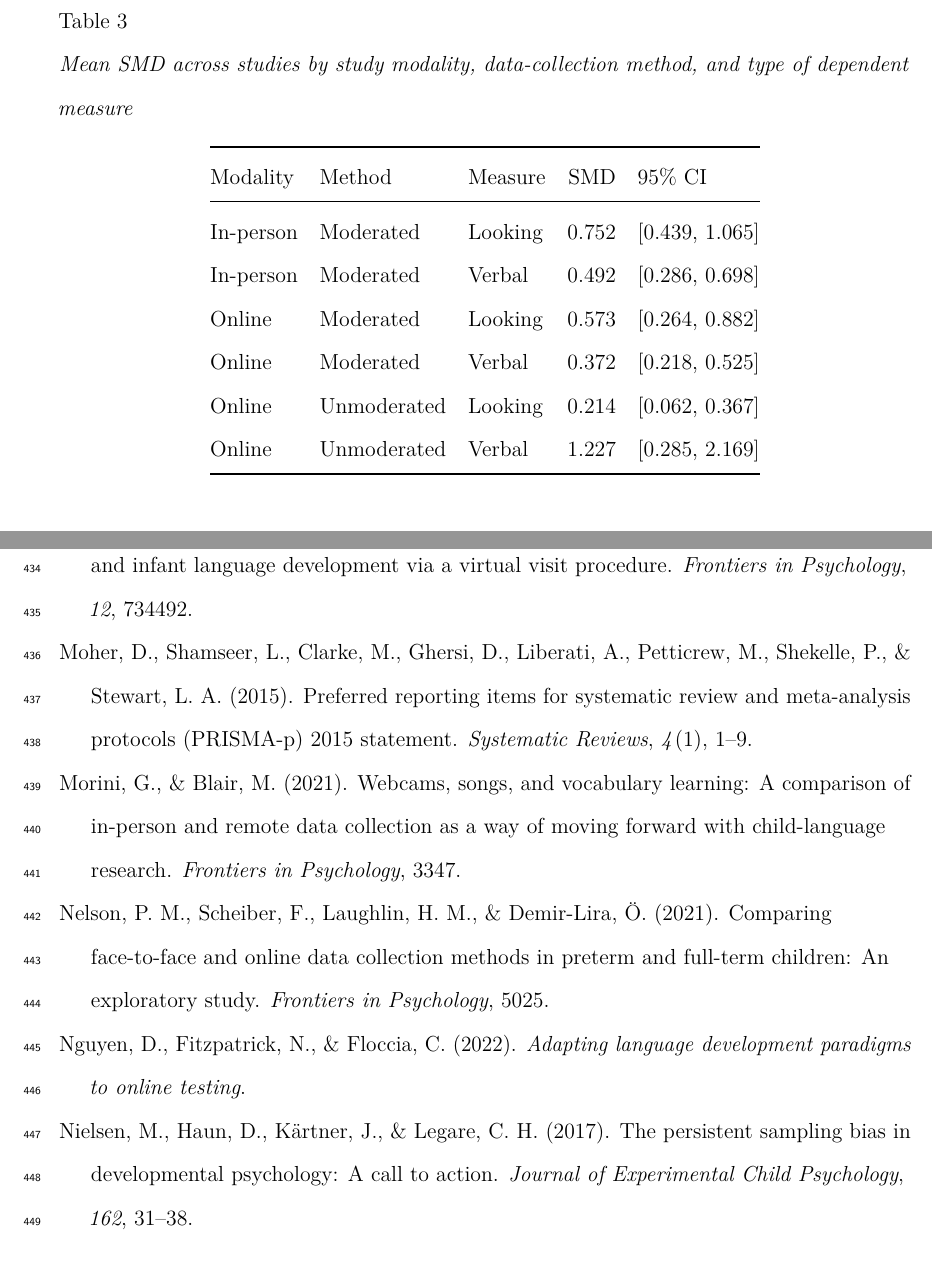
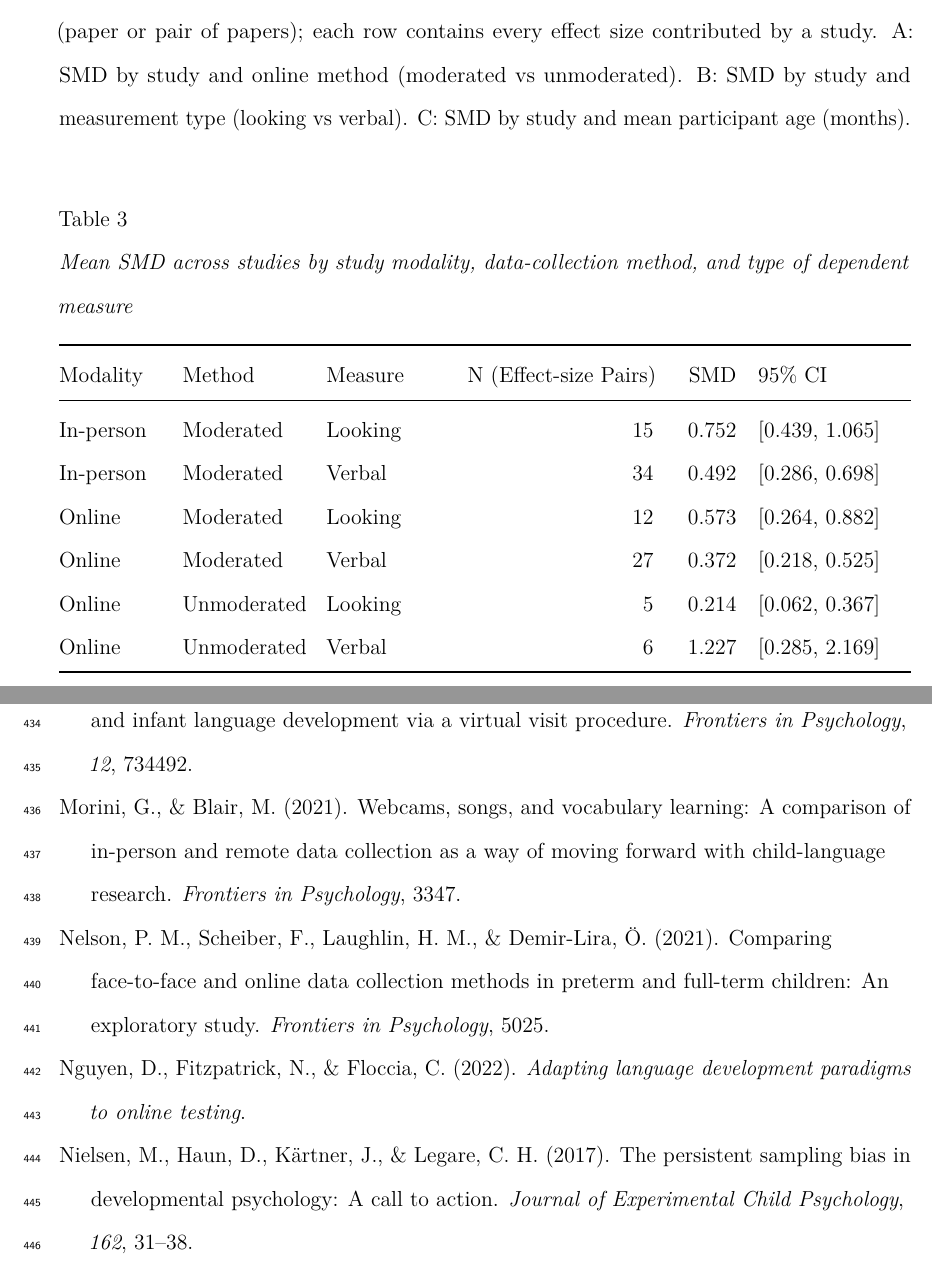
Before and after one commit to AaronChuey/online_devo_metaanalysis, a LaTeX paper (writing/OnlineMA_main.tex): two parts of pages 15 and 24 of 26, joined at a grey line, cut at the place of the change. Compiled offline with pdfLaTeX.

Commit message:
Update OnlineMA_main.tex

```diff
--- a/writing/OnlineMA_main.tex
+++ b/writing/OnlineMA_main.tex
@@ -148,13 +148,13 @@
   {\normalfont\normalsize\itshape\hspace{\parindent}{#1}\textit{\addperi}}{\relax}}
 \makeatother
 
+% \usepackage{etoolbox}
 \makeatletter
-\usepackage{etoolbox}
-\patchcmd{\maketitle}
+\patchcmd{\HyOrg@maketitle}
   {\section{\normalfont\normalsize\abstractname}}
   {\section*{\normalfont\normalsize\abstractname}}
   {}{\typeout{Failed to patch abstract.}}
-\patchcmd{\maketitle}
+\patchcmd{\HyOrg@maketitle}
   {\section{\protect\normalfont{\@title}}}
   {\section*{\protect\normalfont{\@title}}}
   {}{\typeout{Failed to patch title.}}
@@ -401,7 +401,7 @@ Unmoderated & 0.11 & {}[-0.22, 0.43] & 0.515\\
 
 }
 
-\caption{Forest plots of studies, sorted by difference in SMD. Each dot is the difference between and in-person measure and a corresponding online measure. Each row is one study (paper or pair of papers).}\label{fig:forest}
+\caption{Forest plots of studies, sorted by difference in SMD. Each dot is the difference between and in-person measure and a corresponding online measure. Each row is one study (paper or pair of papers); each row contains every effect size contributed by a study. A: SMD by study and online method (moderated vs unmoderated). B: SMD by study and measurement type (looking vs verbal). C: SMD by study and mean participant age (months).}\label{fig:forest}
 \end{figure}
 
 \hypertarget{planned-analysis}{%
@@ -414,24 +414,54 @@ Because our meta-analysis averaged across effects from very different paradigms
 \hypertarget{exploratory-analysis}{%
 \subsection{Exploratory Analysis}\label{exploratory-analysis}}
 
-\begin{longtable}[]{@{}lllrl@{}}
+\begin{longtable}[]{@{}
+  >{\raggedright\arraybackslash}p{(\columnwidth - 10\tabcolsep) * \real{0.1370}}
+  >{\raggedright\arraybackslash}p{(\columnwidth - 10\tabcolsep) * \real{0.1644}}
+  >{\raggedright\arraybackslash}p{(\columnwidth - 10\tabcolsep) * \real{0.1096}}
+  >{\raggedleft\arraybackslash}p{(\columnwidth - 10\tabcolsep) * \real{0.3014}}
+  >{\raggedleft\arraybackslash}p{(\columnwidth - 10\tabcolsep) * \real{0.0822}}
+  >{\raggedright\arraybackslash}p{(\columnwidth - 10\tabcolsep) * \real{0.2055}}@{}}
 \caption{\label{tab:modmeans}Mean SMD across studies by study modality, data-collection method, and type of dependent measure}\tabularnewline
 \toprule\noalign{}
-Modality & Method & Measure & SMD & 95\% CI \\
+\begin{minipage}[b]{\linewidth}\raggedright
+Modality
+\end{minipage} & \begin{minipage}[b]{\linewidth}\raggedright
+Method
+\end{minipage} & \begin{minipage}[b]{\linewidth}\raggedright
+Measure
+\end{minipage} & \begin{minipage}[b]{\linewidth}\raggedleft
+N (Effect-size Pairs)
+\end{minipage} & \begin{minipage}[b]{\linewidth}\raggedleft
+SMD
+\end{minipage} & \begin{minipage}[b]{\linewidth}\raggedright
+95\% CI
+\end{minipage} \\
 \midrule\noalign{}
 \endfirsthead
 \toprule\noalign{}
-Modality & Method & Measure & SMD & 95\% CI \\
+\begin{minipage}[b]{\linewidth}\raggedright
+Modality
+\end{minipage} & \begin{minipage}[b]{\linewidth}\raggedright
+Method
+\end{minipage} & \begin{minipage}[b]{\linewidth}\raggedright
+Measure
+\end{minipage} & \begin{minipage}[b]{\linewidth}\raggedleft
+N (Effect-size Pairs)
+\end{minipage} & \begin{minipage}[b]{\linewidth}\raggedleft
+SMD
+\end{minipage} & \begin{minipage}[b]{\linewidth}\raggedright
+95\% CI
+\end{minipage} \\
 \midrule\noalign{}
 \endhead
 \bottomrule\noalign{}
 \endlastfoot
-In-person & Moderated & Looking & 0.752 & {[}0.439, 1.065{]} \\
-In-person & Moderated & Verbal & 0.492 & {[}0.286, 0.698{]} \\
-Online & Moderated & Looking & 0.573 & {[}0.264, 0.882{]} \\
-Online & Moderated & Verbal & 0.372 & {[}0.218, 0.525{]} \\
-Online & Unmoderated & Looking & 0.214 & {[}0.062, 0.367{]} \\
-Online & Unmoderated & Verbal & 1.227 & {[}0.285, 2.169{]} \\
+In-person & Moderated & Looking & 15 & 0.752 & {[}0.439, 1.065{]} \\
+In-person & Moderated & Verbal & 34 & 0.492 & {[}0.286, 0.698{]} \\
+Online & Moderated & Looking & 12 & 0.573 & {[}0.264, 0.882{]} \\
+Online & Moderated & Verbal & 27 & 0.372 & {[}0.218, 0.525{]} \\
+Online & Unmoderated & Looking & 5 & 0.214 & {[}0.062, 0.367{]} \\
+Online & Unmoderated & Verbal & 6 & 1.227 & {[}0.285, 2.169{]} \\
 \end{longtable}
 
 In addition to our multi-level meta-analysis, we examined which combinations of methods and measures tended to yield the strongest and weakest effect sizes relative to their in-person counterparts. We fit a meta-analytic model containing method, response mode, and modality as well as their two- and three-way interactions, with the same random effects structure as our previous model. We cannot draw any strong conclusions about these noisy estimates due to our relatively small sample size. That said, descriptively, unmoderated online studies with looking measures were estimated to have noticeably smaller effect sizes compared to both their moderated online and in-person counterparts (See Table \ref{tab:modmeans}). In contrast, as estimated by this model, moderated online studies with looking and verbal measures as well as unmoderated online studies with verbal measures did not show such large differences from their in-person counterparts.
@@ -572,9 +602,6 @@ McClure, E. R., Chentsova-Dutton, Y. E., Holochwost, S. J., Parrott, W., \& Barr
 \leavevmode\vadjust pre{\hypertarget{ref-mcelwain2022zoom}{}}%
 McElwain, N. L., Hu, Y., Li, X., Fisher, M. C., Baldwin, J. C., \& Bodway, J. M. (2022). Zoom, zoom, baby! Assessing mother-infant interaction during the still face paradigm and infant language development via a virtual visit procedure. \emph{Frontiers in Psychology}, \emph{12}, 734492.
 
-\leavevmode\vadjust pre{\hypertarget{ref-moher2015preferred}{}}%
-Moher, D., Shamseer, L., Clarke, M., Ghersi, D., Liberati, A., Petticrew, M., Shekelle, P., \& Stewart, L. A. (2015). Preferred reporting items for systematic review and meta-analysis protocols (PRISMA-p) 2015 statement. \emph{Systematic Reviews}, \emph{4}(1), 1--9.
-
 \leavevmode\vadjust pre{\hypertarget{ref-morini2021webcams}{}}%
 Morini, G., \& Blair, M. (2021). Webcams, songs, and vocabulary learning: A comparison of in-person and remote data collection as a way of moving forward with child-language research. \emph{Frontiers in Psychology}, 3347.
 
```
Also changed, not shown: writing/OnlineMA_main.tex (9 more changed lines).
